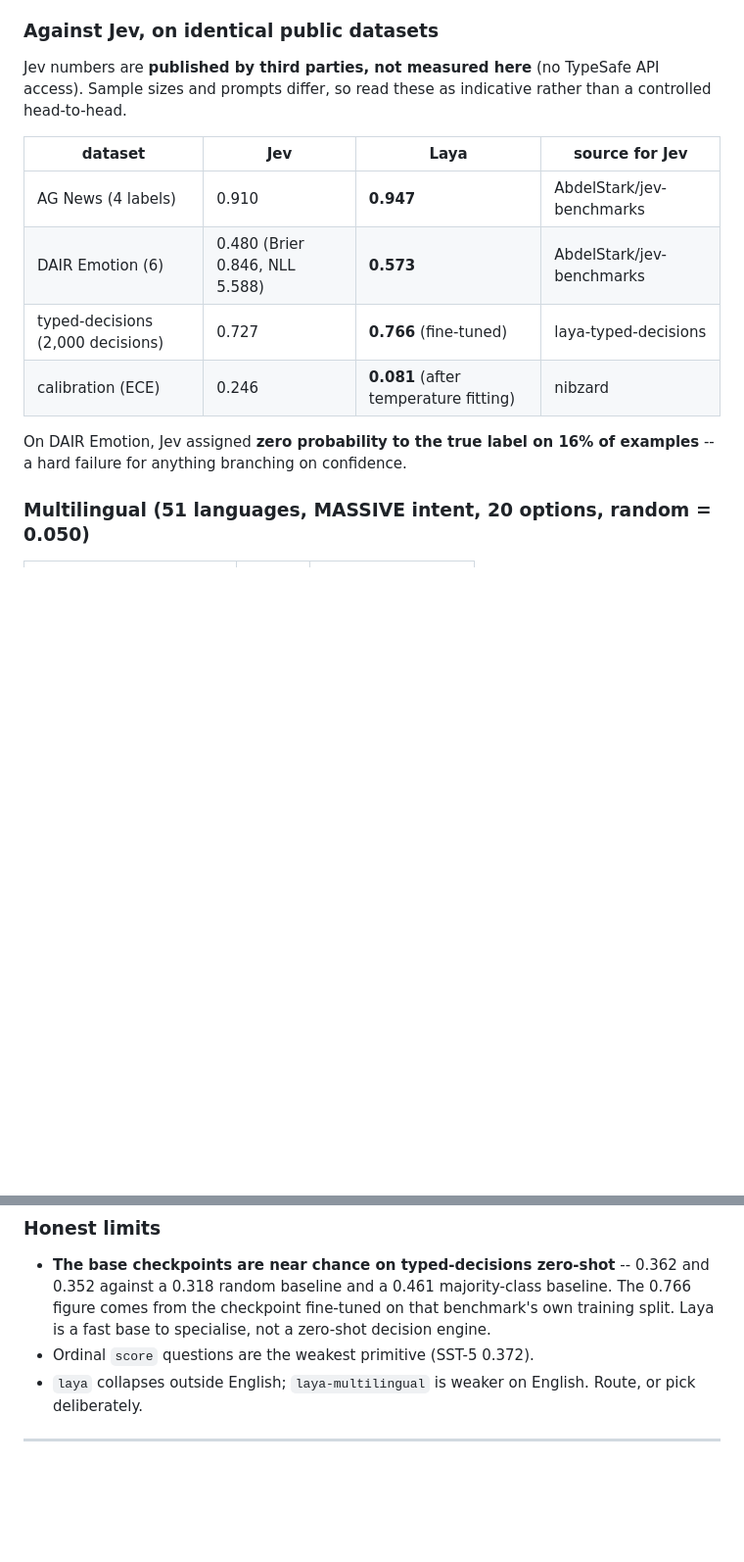
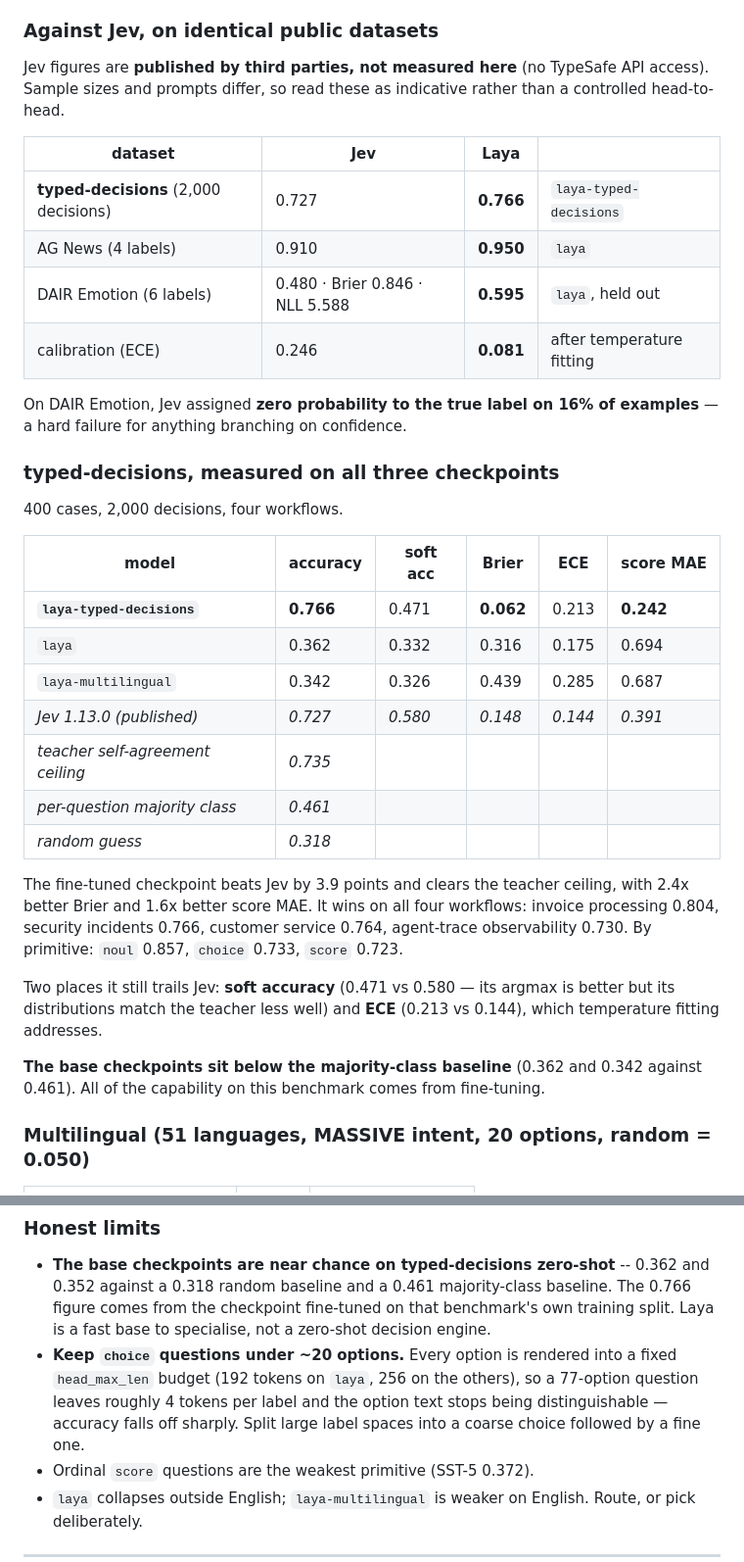
Before and after one commit to 0ctor/laya, a Markdown page: README.md, 2 parts joined by grey strips. Shown at 98% size. GitHub-like rendering; blank space fills up the shorter version.

Commit message:
docs: measured typed-decisions results across all three checkpoints
Independently reproduced the 0.766 claim: laya-typed-decisions scores 0.7660 on
the same 400 cases / 2,000 decisions, beating Jev's published 0.727 and clearing
the 0.735 teacher ceiling. Wins all four workflows (invoice 0.804, security
0.766, customer service 0.764, agent-trace 0.730).

Also records that the base checkpoints sit below the majority-class baseline on
this benchmark (0.362 and 0.342 vs 0.461), so the capability comes from
fine-tuning.

Adds an option-count limit to the limits section: a choice question's options
share a fixed head_max_len budget, so large label spaces lose per-label text and
accuracy falls off. Recommend staying under ~20 options.

Co-Authored-By: Claude Opus 5 <noreply@anthropic.com>

```diff
--- a/README.md
+++ b/README.md
@@ -258,19 +258,45 @@ question roughly **6-7x faster**.
 
 ### Against Jev, on identical public datasets
 
-Jev numbers are **published by third parties, not measured here** (no TypeSafe API access).
+Jev figures are **published by third parties, not measured here** (no TypeSafe API access).
 Sample sizes and prompts differ, so read these as indicative rather than a controlled
 head-to-head.
 
-| dataset | Jev | Laya | source for Jev |
+| dataset | Jev | Laya | |
 |---|---|---|---|
-| AG News (4 labels) | 0.910 | **0.947** | AbdelStark/jev-benchmarks |
-| DAIR Emotion (6) | 0.480 (Brier 0.846, NLL 5.588) | **0.573** | AbdelStark/jev-benchmarks |
-| typed-decisions (2,000 decisions) | 0.727 | **0.766** (fine-tuned) | laya-typed-decisions |
-| calibration (ECE) | 0.246 | **0.081** (after temperature fitting) | nibzard |
+| **typed-decisions** (2,000 decisions) | 0.727 | **0.766** | `laya-typed-decisions` |
+| AG News (4 labels) | 0.910 | **0.950** | `laya` |
+| DAIR Emotion (6 labels) | 0.480 · Brier 0.846 · NLL 5.588 | **0.595** | `laya`, held out |
+| calibration (ECE) | 0.246 | **0.081** | after temperature fitting |
 
-On DAIR Emotion, Jev assigned **zero probability to the true label on 16% of examples** -- a
+On DAIR Emotion, Jev assigned **zero probability to the true label on 16% of examples** — a
 hard failure for anything branching on confidence.
+
+### typed-decisions, measured on all three checkpoints
+
+400 cases, 2,000 decisions, four workflows.
+
+| model | accuracy | soft acc | Brier | ECE | score MAE |
+|---|---|---|---|---|---|
+| **`laya-typed-decisions`** | **0.766** | 0.471 | **0.062** | 0.213 | **0.242** |
+| `laya` | 0.362 | 0.332 | 0.316 | 0.175 | 0.694 |
+| `laya-multilingual` | 0.342 | 0.326 | 0.439 | 0.285 | 0.687 |
+| *Jev 1.13.0 (published)* | *0.727* | *0.580* | *0.148* | *0.144* | *0.391* |
+| *teacher self-agreement ceiling* | *0.735* | | | | |
+| *per-question majority class* | *0.461* | | | | |
+| *random guess* | *0.318* | | | | |
+
+The fine-tuned checkpoint beats Jev by 3.9 points and clears the teacher ceiling, with 2.4x
+better Brier and 1.6x better score MAE. It wins on all four workflows: invoice processing
+0.804, security incidents 0.766, customer service 0.764, agent-trace observability 0.730.
+By primitive: `noul` 0.857, `choice` 0.733, `score` 0.723.
+
+Two places it still trails Jev: **soft accuracy** (0.471 vs 0.580 — its argmax is better but
+its distributions match the teacher less well) and **ECE** (0.213 vs 0.144), which temperature
+fitting addresses.
+
+**The base checkpoints sit below the majority-class baseline** (0.362 and 0.342 against 0.461).
+All of the capability on this benchmark comes from fine-tuning.
 
 ### Multilingual (51 languages, MASSIVE intent, 20 options, random = 0.050)
 
@@ -310,6 +336,11 @@ temperatures at all, so fit them before relying on its probabilities.
   against a 0.318 random baseline and a 0.461 majority-class baseline. The 0.766 figure comes
   from the checkpoint fine-tuned on that benchmark's own training split. Laya is a fast base to
   specialise, not a zero-shot decision engine.
+* **Keep `choice` questions under ~20 options.** Every option is rendered into a fixed
+  `head_max_len` budget (192 tokens on `laya`, 256 on the others), so a 77-option question
+  leaves roughly 4 tokens per label and the option text stops being distinguishable —
+  accuracy falls off sharply. Split large label spaces into a coarse choice followed by a
+  fine one.
 * Ordinal `score` questions are the weakest primitive (SST-5 0.372).
 * `laya` collapses outside English; `laya-multilingual` is weaker on English. Route, or pick
   deliberately.
```
